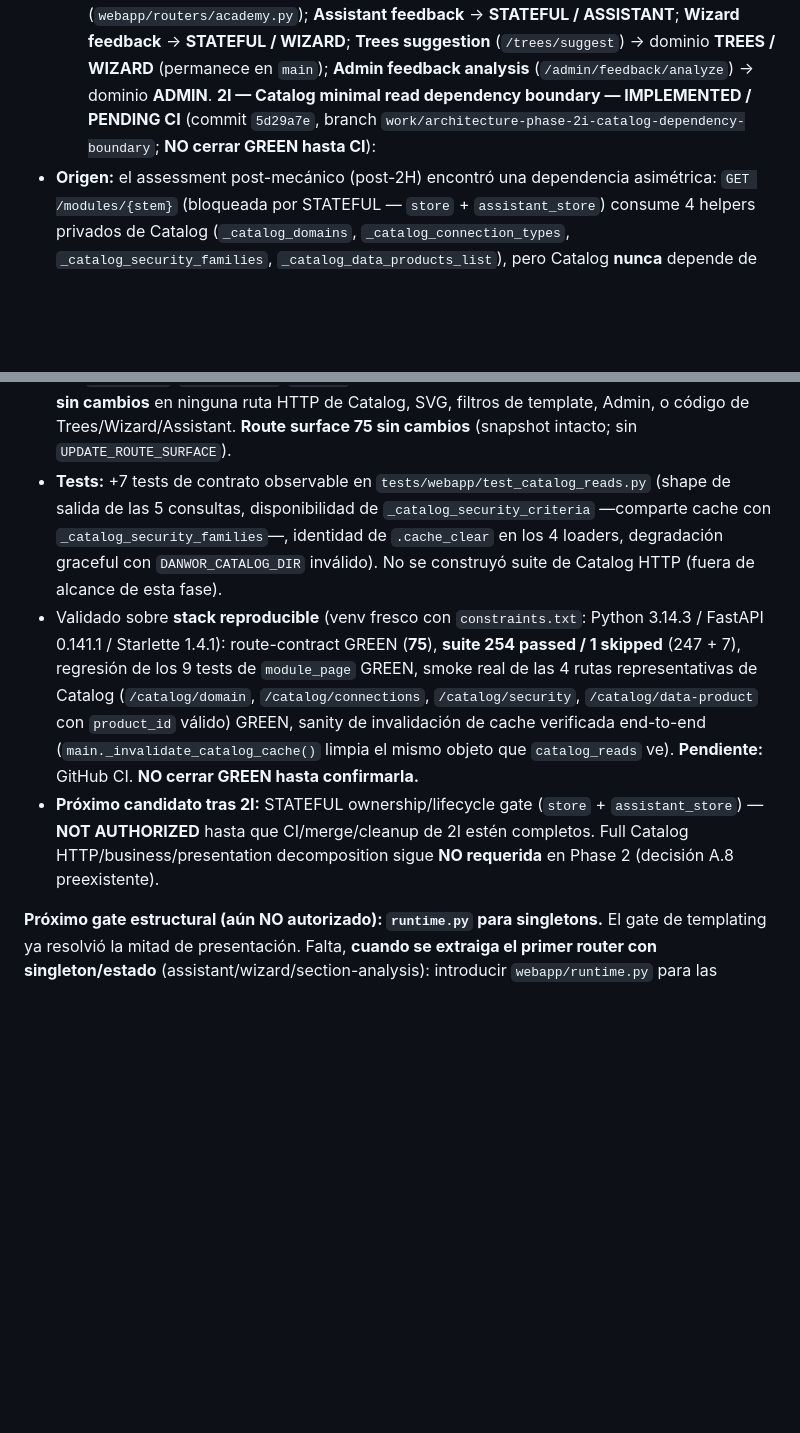
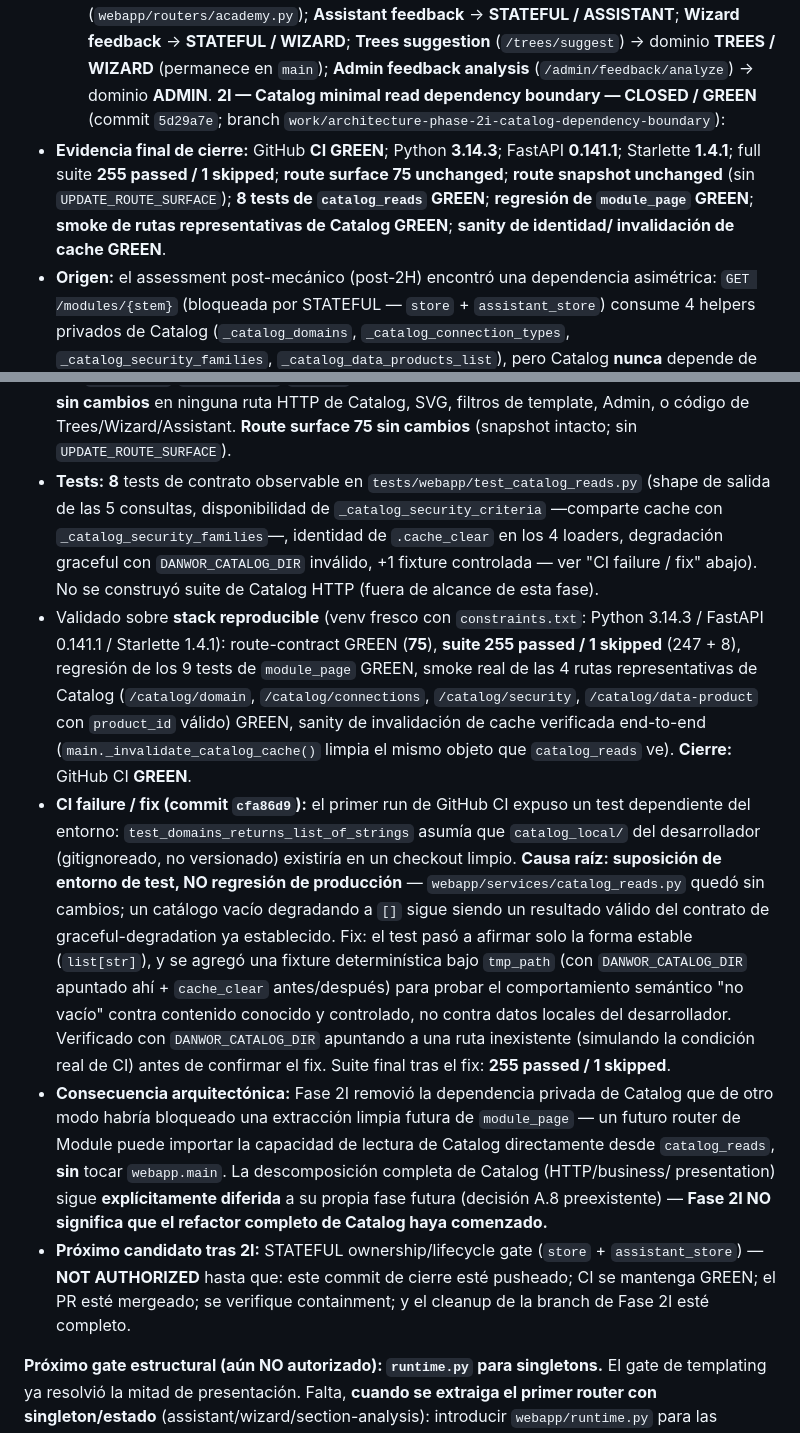
Before and after one commit to DanworForBusiness/copiloto-metodologico, a Markdown page: HANDOFF.md, 2 parts joined by grey strips. GitHub-like rendering; blank space fills up the shorter version.

Commit message:
docs(handoff): close phase 2I catalog boundary green
GitHub CI confirmado GREEN para Phase 2I (commit 5d29a7e; docs pending-CI
eb47797; fix de determinismo de CI cfa86d9). Registra evidencia final de
cierre (Python 3.14.3 / FastAPI 0.141.1 / Starlette 1.4.1, suite 255 passed /
1 skipped, route surface 75 unchanged, 8 tests de catalog_reads GREEN,
regresión de module_page GREEN, smoke de rutas de Catalog GREEN, sanity de
cache GREEN) y el registro breve del fallo/fix de CI (test dependiente de
catalog_local local del desarrollador, no una regresión de producción).
Confirma la consecuencia arquitectónica: module_page ya no necesitaría tocar
webapp.main para su dependencia de Catalog al extraerse en el gate STATEFUL;
la descomposición completa de Catalog sigue diferida a su propia fase futura.
Actualiza el checkpoint: 2A-2I CLOSED/GREEN, Phase 2 overall NOT COMPLETE,
próximo candidato el gate STATEFUL, NOT AUTHORIZED hasta merge/containment/
cleanup de la branch de 2I.

```diff
--- a/HANDOFF.md
+++ b/HANDOFF.md
@@ -870,9 +870,14 @@ branch `work/architecture-phase-2g-landing-nav`):
     ASSISTANT**; **Wizard feedback** → **STATEFUL / WIZARD**; **Trees suggestion**
     (`/trees/suggest`) → dominio **TREES / WIZARD** (permanece en `main`);
     **Admin feedback analysis** (`/admin/feedback/analyze`) → dominio **ADMIN**.
-**2I — Catalog minimal read dependency boundary — IMPLEMENTED / PENDING CI**
-(commit `5d29a7e`, branch `work/architecture-phase-2i-catalog-dependency-boundary`;
-**NO cerrar GREEN hasta CI**):
+**2I — Catalog minimal read dependency boundary — CLOSED / GREEN**
+(commit `5d29a7e`; branch `work/architecture-phase-2i-catalog-dependency-boundary`):
+- **Evidencia final de cierre:** GitHub **CI GREEN**; Python **3.14.3**; FastAPI
+  **0.141.1**; Starlette **1.4.1**; full suite **255 passed / 1 skipped**; **route
+  surface 75 unchanged**; **route snapshot unchanged** (sin `UPDATE_ROUTE_SURFACE`);
+  **8 tests de `catalog_reads` GREEN**; **regresión de `module_page` GREEN**;
+  **smoke de rutas representativas de Catalog GREEN**; **sanity de identidad/
+  invalidación de cache GREEN**.
 - **Origen:** el assessment post-mecánico (post-2H) encontró una dependencia
   asimétrica: `GET /modules/{stem}` (bloqueada por STATEFUL — `store` +
   `assistant_store`) consume 4 helpers privados de Catalog
@@ -914,24 +919,46 @@ branch `work/architecture-phase-2g-landing-nav`):
   repositorio/servicio genérico, **sin cambios** en ninguna ruta HTTP de
   Catalog, SVG, filtros de template, Admin, o código de Trees/Wizard/Assistant.
   **Route surface 75 sin cambios** (snapshot intacto; sin `UPDATE_ROUTE_SURFACE`).
-- **Tests:** +7 tests de contrato observable en `tests/webapp/test_catalog_reads.py`
+- **Tests:** **8** tests de contrato observable en `tests/webapp/test_catalog_reads.py`
   (shape de salida de las 5 consultas, disponibilidad de `_catalog_security_criteria`
   —comparte cache con `_catalog_security_families`—, identidad de `.cache_clear`
-  en los 4 loaders, degradación graceful con `DANWOR_CATALOG_DIR` inválido). No
-  se construyó suite de Catalog HTTP (fuera de alcance de esta fase).
+  en los 4 loaders, degradación graceful con `DANWOR_CATALOG_DIR` inválido, +1
+  fixture controlada — ver "CI failure / fix" abajo). No se construyó suite de
+  Catalog HTTP (fuera de alcance de esta fase).
 - Validado sobre **stack reproducible** (venv fresco con `constraints.txt`:
   Python 3.14.3 / FastAPI 0.141.1 / Starlette 1.4.1): route-contract GREEN
-  (**75**), **suite 254 passed / 1 skipped** (247 + 7), regresión de los 9
+  (**75**), **suite 255 passed / 1 skipped** (247 + 8), regresión de los 9
   tests de `module_page` GREEN, smoke real de las 4 rutas representativas de
   Catalog (`/catalog/domain`, `/catalog/connections`, `/catalog/security`,
   `/catalog/data-product` con `product_id` válido) GREEN, sanity de invalidación
   de cache verificada end-to-end (`main._invalidate_catalog_cache()` limpia el
-  mismo objeto que `catalog_reads` ve). **Pendiente:** GitHub CI. **NO cerrar
-  GREEN hasta confirmarla.**
+  mismo objeto que `catalog_reads` ve). **Cierre:** GitHub CI **GREEN**.
+- **CI failure / fix (commit `cfa86d9`):** el primer run de GitHub CI expuso
+  un test dependiente del entorno: `test_domains_returns_list_of_strings`
+  asumía que `catalog_local/` del desarrollador (gitignoreado, no versionado)
+  existiría en un checkout limpio. **Causa raíz: suposición de entorno de
+  test, NO regresión de producción** — `webapp/services/catalog_reads.py`
+  quedó sin cambios; un catálogo vacío degradando a `[]` sigue siendo un
+  resultado válido del contrato de graceful-degradation ya establecido. Fix:
+  el test pasó a afirmar solo la forma estable (`list[str]`), y se agregó
+  una fixture determinística bajo `tmp_path` (con `DANWOR_CATALOG_DIR`
+  apuntado ahí + `cache_clear` antes/después) para probar el comportamiento
+  semántico "no vacío" contra contenido conocido y controlado, no contra
+  datos locales del desarrollador. Verificado con `DANWOR_CATALOG_DIR`
+  apuntando a una ruta inexistente (simulando la condición real de CI) antes
+  de confirmar el fix. Suite final tras el fix: **255 passed / 1 skipped**.
+- **Consecuencia arquitectónica:** Fase 2I removió la dependencia privada de
+  Catalog que de otro modo habría bloqueado una extracción limpia futura de
+  `module_page` — un futuro router de Module puede importar la capacidad de
+  lectura de Catalog directamente desde `catalog_reads`, **sin** tocar
+  `webapp.main`. La descomposición completa de Catalog (HTTP/business/
+  presentation) sigue **explícitamente diferida** a su propia fase futura
+  (decisión A.8 preexistente) — **Fase 2I NO significa que el refactor
+  completo de Catalog haya comenzado.**
 - **Próximo candidato tras 2I:** STATEFUL ownership/lifecycle gate (`store` +
-  `assistant_store`) — **NOT AUTHORIZED** hasta que CI/merge/cleanup de 2I estén
-  completos. Full Catalog HTTP/business/presentation decomposition sigue **NO
-  requerida** en Phase 2 (decisión A.8 preexistente).
+  `assistant_store`) — **NOT AUTHORIZED** hasta que: este commit de cierre esté
+  pusheado; CI se mantenga GREEN; el PR esté mergeado; se verifique containment;
+  y el cleanup de la branch de Fase 2I esté completo.
 
 **Próximo gate estructural (aún NO autorizado): `runtime.py` para singletons.**
 El gate de templating ya resolvió la mitad de presentación. Falta, **cuando se
```
Also changed, not shown: other parts of HANDOFF.md (+12 -8 lines).
